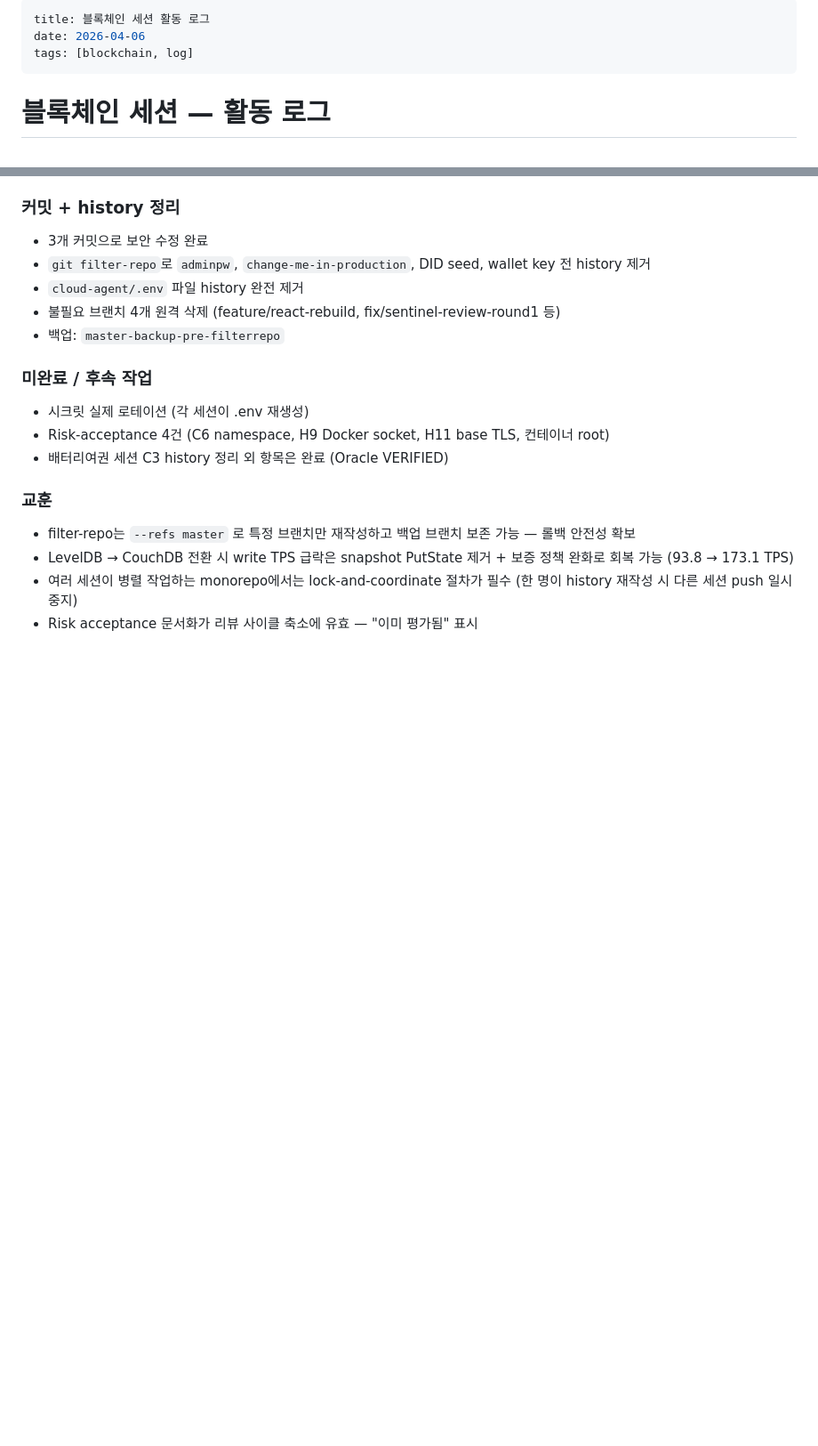
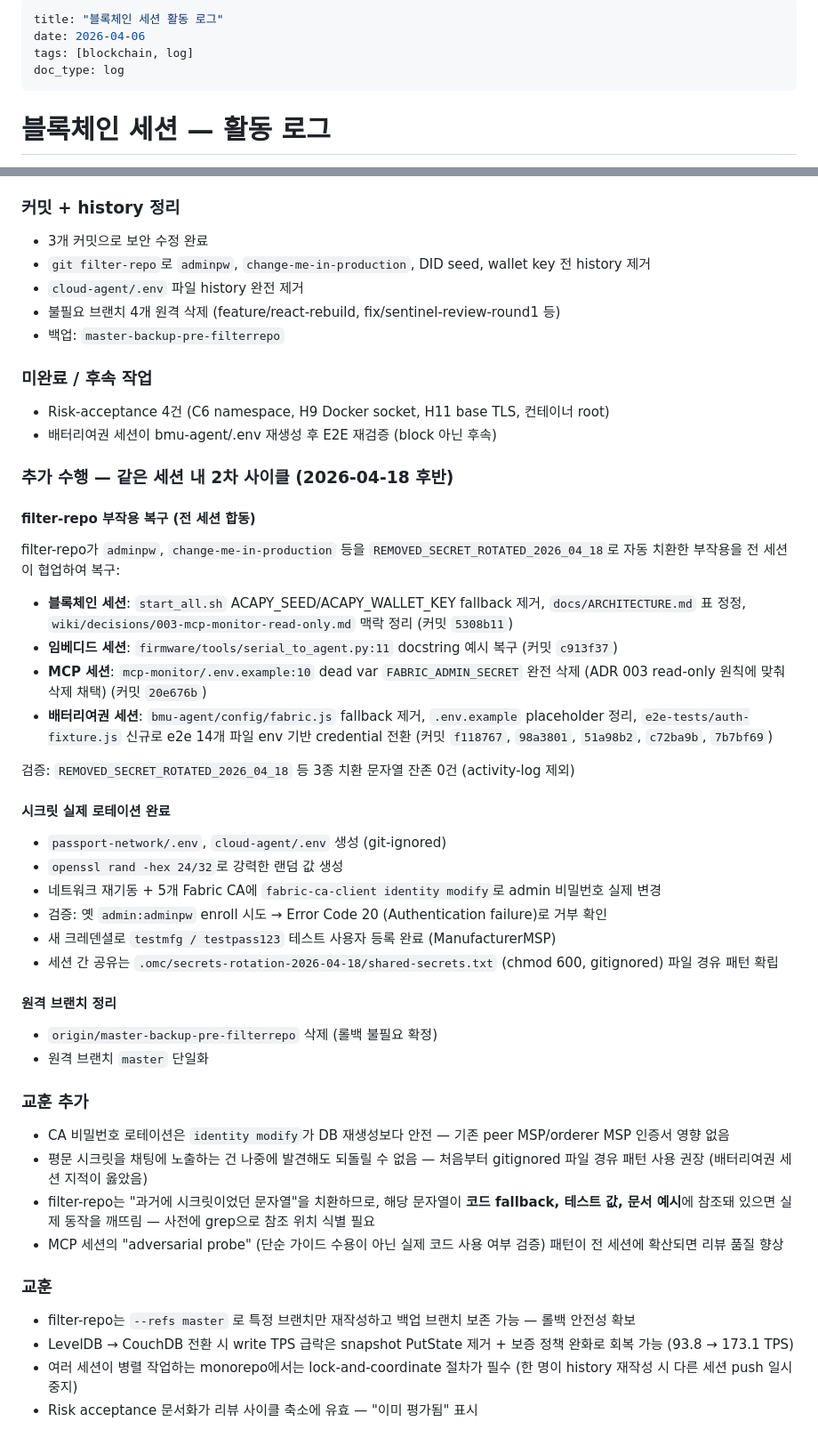
Before and after one commit to 727HC/BMS-Secure-Communication, a Markdown page: wiki/blockchain/activity-log.md, 2 parts joined by grey strips. Shown at 89% size. Rendered like a GitHub page; blank space fills up the shorter version.

Commit message:
docs(wiki): activity-log 2026-04-18 세션 완료 상태 반영
filter-repo 부작용 복구, 시크릿 로테이션, 세션 협업 결과를
"미완료"에서 "완료"로 업데이트:

- filter-repo 부작용 복구 (전 세션 협업 — 블록체인/임베디드/MCP/배터리여권 커밋 참조)
- Fabric CA 5개 실제 로테이션 (fabric-ca-client identity modify)
- 옛 adminpw enroll 거부 검증 (Error Code 20)
- 백업 브랜치 삭제, 원격 master 단일화
- .omc/secrets-rotation-2026-04-18/ 파일 경유 시크릿 공유 패턴 도입

교훈 추가:
- filter-repo는 코드 fallback/테스트/문서 참조까지 바꿔 동작 파괴 가능
- CA 로테이션은 identity modify가 DB 재생성보다 안전
- 평문 시크릿 채팅 노출은 되돌릴 수 없음
- MCP 세션 adversarial probe 패턴 장려

Co-Authored-By: Claude Opus 4.7 (1M context) <noreply@anthropic.com>

```diff
--- a/wiki/blockchain/activity-log.md
+++ b/wiki/blockchain/activity-log.md
@@ -1,9 +1,9 @@
 ---
-title: 블록체인 세션 활동 로그
+title: "블록체인 세션 활동 로그"
 date: 2026-04-06
 tags: [blockchain, log]
+doc_type: log
 ---
-
 # 블록체인 세션 — 활동 로그
 
 > 세션(컨텍스트) 단위로 기록. 컨텍스트가 차서 다음 세션으로 넘어갈 때 작성.
@@ -253,9 +253,42 @@ tags: [blockchain, log]
 - 백업: `master-backup-pre-filterrepo`
 
 ### 미완료 / 후속 작업
-- 시크릿 실제 로테이션 (각 세션이 .env 재생성)
 - Risk-acceptance 4건 (C6 namespace, H9 Docker socket, H11 base TLS, 컨테이너 root)
-- 배터리여권 세션 C3 history 정리 외 항목은 완료 (Oracle VERIFIED)
+- 배터리여권 세션이 bmu-agent/.env 재생성 후 E2E 재검증 (block 아닌 후속)
+
+### 추가 수행 — 같은 세션 내 2차 사이클 (2026-04-18 후반)
+
+#### filter-repo 부작용 복구 (전 세션 합동)
+
+filter-repo가 `adminpw`, `change-me-in-production` 등을 `REMOVED_SECRET_ROTATED_2026_04_18`로 자동 치환한 부작용을 전 세션이 협업하여 복구:
+
+- **블록체인 세션**: `start_all.sh` ACAPY_SEED/ACAPY_WALLET_KEY fallback 제거, `docs/ARCHITECTURE.md` 표 정정, `wiki/decisions/003-mcp-monitor-read-only.md` 맥락 정리 (커밋 `5308b11`)
+- **임베디드 세션**: `firmware/tools/serial_to_agent.py:11` docstring 예시 복구 (커밋 `c913f37`)
+- **MCP 세션**: `mcp-monitor/.env.example:10` dead var `FABRIC_ADMIN_SECRET` 완전 삭제 (ADR 003 read-only 원칙에 맞춰 삭제 채택) (커밋 `20e676b`)
+- **배터리여권 세션**: `bmu-agent/config/fabric.js` fallback 제거, `.env.example` placeholder 정리, `e2e-tests/auth-fixture.js` 신규로 e2e 14개 파일 env 기반 credential 전환 (커밋 `f118767`, `98a3801`, `51a98b2`, `c72ba9b`, `7b7bf69`)
+
+검증: `REMOVED_SECRET_ROTATED_2026_04_18` 등 3종 치환 문자열 잔존 0건 (activity-log 제외)
+
+#### 시크릿 실제 로테이션 완료
+
+- `passport-network/.env`, `cloud-agent/.env` 생성 (git-ignored)
+- `openssl rand -hex 24/32`로 강력한 랜덤 값 생성
+- 네트워크 재기동 + 5개 Fabric CA에 `fabric-ca-client identity modify`로 admin 비밀번호 실제 변경
+- 검증: 옛 `admin:adminpw` enroll 시도 → Error Code 20 (Authentication failure)로 거부 확인
+- 새 크레덴셜로 `testmfg / testpass123` 테스트 사용자 등록 완료 (ManufacturerMSP)
+- 세션 간 공유는 `.omc/secrets-rotation-2026-04-18/shared-secrets.txt` (chmod 600, gitignored) 파일 경유 패턴 확립
+
+#### 원격 브랜치 정리
+
+- `origin/master-backup-pre-filterrepo` 삭제 (롤백 불필요 확정)
+- 원격 브랜치 `master` 단일화
+
+### 교훈 추가
+
+- CA 비밀번호 로테이션은 `identity modify`가 DB 재생성보다 안전 — 기존 peer MSP/orderer MSP 인증서 영향 없음
+- 평문 시크릿을 채팅에 노출하는 건 나중에 발견해도 되돌릴 수 없음 — 처음부터 gitignored 파일 경유 패턴 사용 권장 (배터리여권 세션 지적이 옳았음)
+- filter-repo는 "과거에 시크릿이었던 문자열"을 치환하므로, 해당 문자열이 **코드 fallback, 테스트 값, 문서 예시**에 참조돼 있으면 실제 동작을 깨뜨림 — 사전에 grep으로 참조 위치 식별 필요
+- MCP 세션의 "adversarial probe" (단순 가이드 수용이 아닌 실제 코드 사용 여부 검증) 패턴이 전 세션에 확산되면 리뷰 품질 향상
 
 ### 교훈
 - filter-repo는 `--refs master` 로 특정 브랜치만 재작성하고 백업 브랜치 보존 가능 — 롤백 안전성 확보
```
